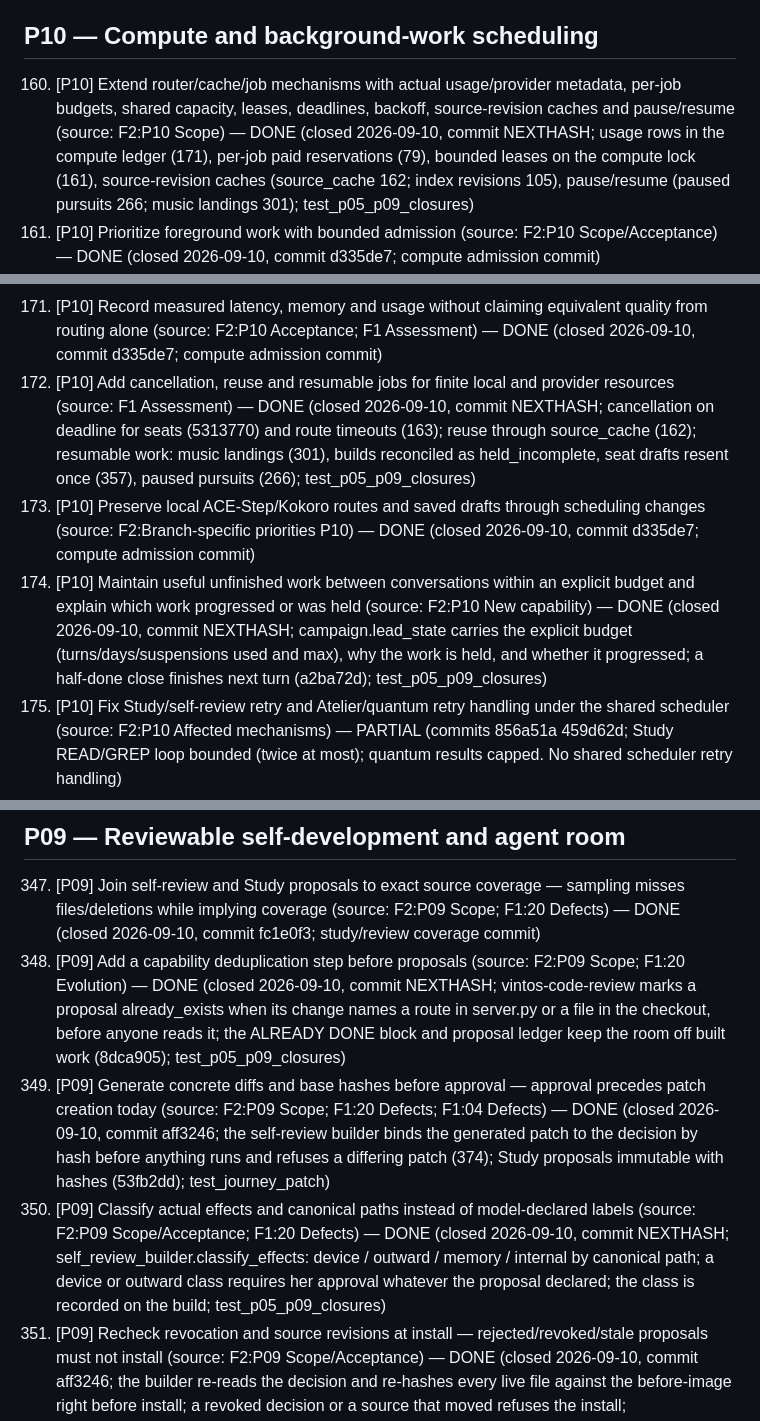
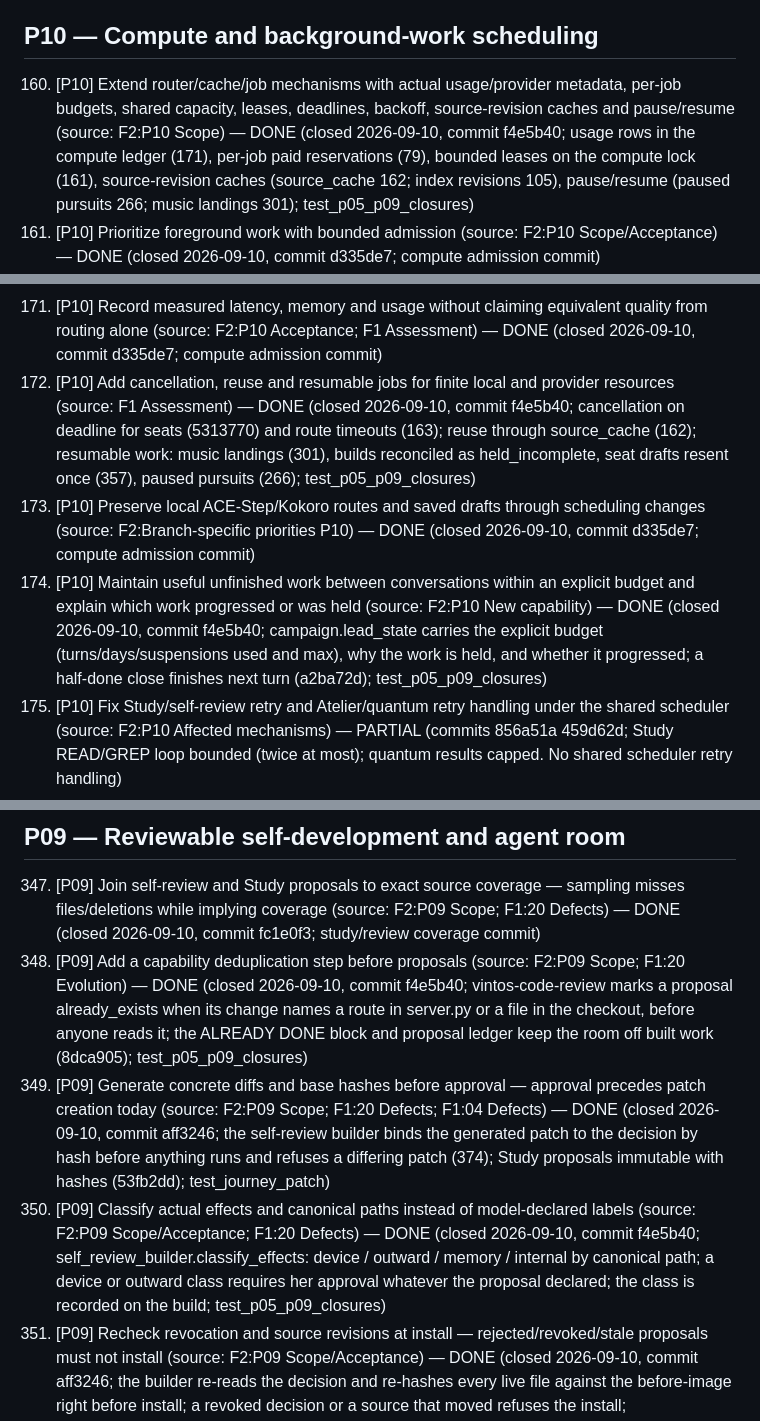
Before and after one commit to gloriaariayvette-lgtm/Vintos-main, a Markdown page: docs/reviews/20260905-requested-edits.md, 3 parts joined by grey strips. Rendered like a GitHub page.

Commit message:
review record: hash for the P05-P10 closures
Co-Authored-By: Claude Fable 5.1 <noreply@anthropic.com>
Claude-Session: https://claude.ai/code/session_01XknCxrdwUqXczkZDrfw4qV

```diff
--- a/docs/reviews/20260905-requested-edits.md
+++ b/docs/reviews/20260905-requested-edits.md
@@ -175,7 +175,7 @@ Sources: `1-system-review.md` (F1), `2-development-sequence.md` (F2), `3-coverag
 
 ## P10 — Compute and background-work scheduling
 
-160. [P10] Extend router/cache/job mechanisms with actual usage/provider metadata, per-job budgets, shared capacity, leases, deadlines, backoff, source-revision caches and pause/resume (source: F2:P10 Scope) — DONE (closed 2026-09-10, commit NEXTHASH; usage rows in the compute ledger (171), per-job paid reservations (79), bounded leases on the compute lock (161), source-revision caches (source_cache 162; index revisions 105), pause/resume (paused pursuits 266; music landings 301); test_p05_p09_closures)
+160. [P10] Extend router/cache/job mechanisms with actual usage/provider metadata, per-job budgets, shared capacity, leases, deadlines, backoff, source-revision caches and pause/resume (source: F2:P10 Scope) — DONE (closed 2026-09-10, commit f4e5b40; usage rows in the compute ledger (171), per-job paid reservations (79), bounded leases on the compute lock (161), source-revision caches (source_cache 162; index revisions 105), pause/resume (paused pursuits 266; music landings 301); test_p05_p09_closures)
 161. [P10] Prioritize foreground work with bounded admission (source: F2:P10 Scope/Acceptance) — DONE (closed 2026-09-10, commit d335de7; compute admission commit)
 162. [P10] Avoid repeated inference on unchanged sources — unchanged inputs reuse valid work (source: F2:P10 Scope/Acceptance) — DONE (closed 2026-09-10, commit 63cb1e8; scripts/source_cache.py: unchanged(name, material) by hash; value_map skips an unchanged context and says so; screen described only on hash change (112fcaf); thresholds cached; test_p02_p10_closures)
 163. [P10] Do not retry completed provider jobs after ambiguous timeout — a caller timeout must not launch duplicate expensive work (source: F2:P10 Scope/Acceptance) — DONE (closed 2026-09-10, commit d9d4a02; shim/router result contract commit)
@@ -187,9 +187,9 @@ Sources: `1-system-review.md` (F1), `2-development-sequence.md` (F2), `3-coverag
 169. [P10] Make broker job locks exclusive — nonexclusive job locks on the branch (source: F2:Branch-specific priorities P10) — DONE (commits 5313770 83591d3; to_table/clear_table/set_state take the keep() table lock; decisions validated under it)
 170. [P10] Share the compute scheduler between local voice, music and conversation (source: F1:05 Evolution) — DONE (closed 2026-09-10, commit d335de7; compute admission commit)
 171. [P10] Record measured latency, memory and usage without claiming equivalent quality from routing alone (source: F2:P10 Acceptance; F1 Assessment) — DONE (closed 2026-09-10, commit d335de7; compute admission commit)
-172. [P10] Add cancellation, reuse and resumable jobs for finite local and provider resources (source: F1 Assessment) — DONE (closed 2026-09-10, commit NEXTHASH; cancellation on deadline for seats (5313770) and route timeouts (163); reuse through source_cache (162); resumable work: music landings (301), builds reconciled as held_incomplete, seat drafts resent once (357), paused pursuits (266); test_p05_p09_closures)
+172. [P10] Add cancellation, reuse and resumable jobs for finite local and provider resources (source: F1 Assessment) — DONE (closed 2026-09-10, commit f4e5b40; cancellation on deadline for seats (5313770) and route timeouts (163); reuse through source_cache (162); resumable work: music landings (301), builds reconciled as held_incomplete, seat drafts resent once (357), paused pursuits (266); test_p05_p09_closures)
 173. [P10] Preserve local ACE-Step/Kokoro routes and saved drafts through scheduling changes (source: F2:Branch-specific priorities P10) — DONE (closed 2026-09-10, commit d335de7; compute admission commit)
-174. [P10] Maintain useful unfinished work between conversations within an explicit budget and explain which work progressed or was held (source: F2:P10 New capability) — DONE (closed 2026-09-10, commit NEXTHASH; campaign.lead_state carries the explicit budget (turns/days/suspensions used and max), why the work is held, and whether it progressed; a half-done close finishes next turn (a2ba72d); test_p05_p09_closures)
+174. [P10] Maintain useful unfinished work between conversations within an explicit budget and explain which work progressed or was held (source: F2:P10 New capability) — DONE (closed 2026-09-10, commit f4e5b40; campaign.lead_state carries the explicit budget (turns/days/suspensions used and max), why the work is held, and whether it progressed; a half-done close finishes next turn (a2ba72d); test_p05_p09_closures)
 175. [P10] Fix Study/self-review retry and Atelier/quantum retry handling under the shared scheduler (source: F2:P10 Affected mechanisms) — PARTIAL (commits 856a51a 459d62d; Study READ/GREP loop bounded (twice at most); quantum results capped. No shared scheduler retry handling)
 
 ## P05 — Stable cognitive controls and evaluation
@@ -378,9 +378,9 @@ Sources: `1-system-review.md` (F1), `2-development-sequence.md` (F2), `3-coverag
 ## P09 — Reviewable self-development and agent room
 
 347. [P09] Join self-review and Study proposals to exact source coverage — sampling misses files/deletions while implying coverage (source: F2:P09 Scope; F1:20 Defects) — DONE (closed 2026-09-10, commit fc1e0f3; study/review coverage commit)
-348. [P09] Add a capability deduplication step before proposals (source: F2:P09 Scope; F1:20 Evolution) — DONE (closed 2026-09-10, commit NEXTHASH; vintos-code-review marks a proposal already_exists when its change names a route in server.py or a file in the checkout, before anyone reads it; the ALREADY DONE block and proposal ledger keep the room off built work (8dca905); test_p05_p09_closures)
+348. [P09] Add a capability deduplication step before proposals (source: F2:P09 Scope; F1:20 Evolution) — DONE (closed 2026-09-10, commit f4e5b40; vintos-code-review marks a proposal already_exists when its change names a route in server.py or a file in the checkout, before anyone reads it; the ALREADY DONE block and proposal ledger keep the room off built work (8dca905); test_p05_p09_closures)
 349. [P09] Generate concrete diffs and base hashes before approval — approval precedes patch creation today (source: F2:P09 Scope; F1:20 Defects; F1:04 Defects) — DONE (closed 2026-09-10, commit aff3246; the self-review builder binds the generated patch to the decision by hash before anything runs and refuses a differing patch (374); Study proposals immutable with hashes (53fb2dd); test_journey_patch)
-350. [P09] Classify actual effects and canonical paths instead of model-declared labels (source: F2:P09 Scope/Acceptance; F1:20 Defects) — DONE (closed 2026-09-10, commit NEXTHASH; self_review_builder.classify_effects: device / outward / memory / internal by canonical path; a device or outward class requires her approval whatever the proposal declared; the class is recorded on the build; test_p05_p09_closures)
+350. [P09] Classify actual effects and canonical paths instead of model-declared labels (source: F2:P09 Scope/Acceptance; F1:20 Defects) — DONE (closed 2026-09-10, commit f4e5b40; self_review_builder.classify_effects: device / outward / memory / internal by canonical path; a device or outward class requires her approval whatever the proposal declared; the class is recorded on the build; test_p05_p09_closures)
 351. [P09] Recheck revocation and source revisions at install — rejected/revoked/stale proposals must not install (source: F2:P09 Scope/Acceptance) — DONE (closed 2026-09-10, commit aff3246; the builder re-reads the decision and re-hashes every live file against the before-image right before install; a revoked decision or a source that moved refuses the install; test_p09_p11_closures)
 352. [P09] Isolate generated verification by filesystem/network process isolation — generated tests inherit live privileges (source: F2:P09 Scope/Acceptance; F1:20 Branch reconciliation) — DONE (closed 2026-09-10, commit aff3246; the builder runs its checks under unshare -n where the kernel allows it, else the proxy black hole, and records which (374); test_journey_patch)
 353. [P09] Make multi-file releases recoverable and report actual or uncertain file state on install/logging failure (source: F2:P09 Scope/Acceptance; F1:20 Defects) — DONE (closed 2026-09-10, commit aff3246; the builder keeps a before-image per build and restores every installed file on a failed install; the deploy backs up every replaced file with a restore script (a731b8f); test_journey_patch)
```
Also changed, not shown: other parts of docs/reviews/20260905-requested-edits.md (+4 -4 lines), docs/reviews/20260910-closures.md (+1 -1 lines).
